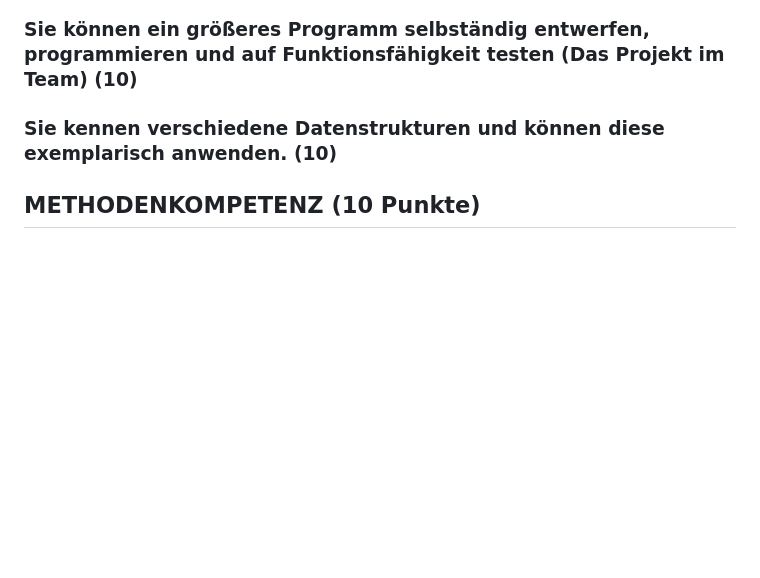
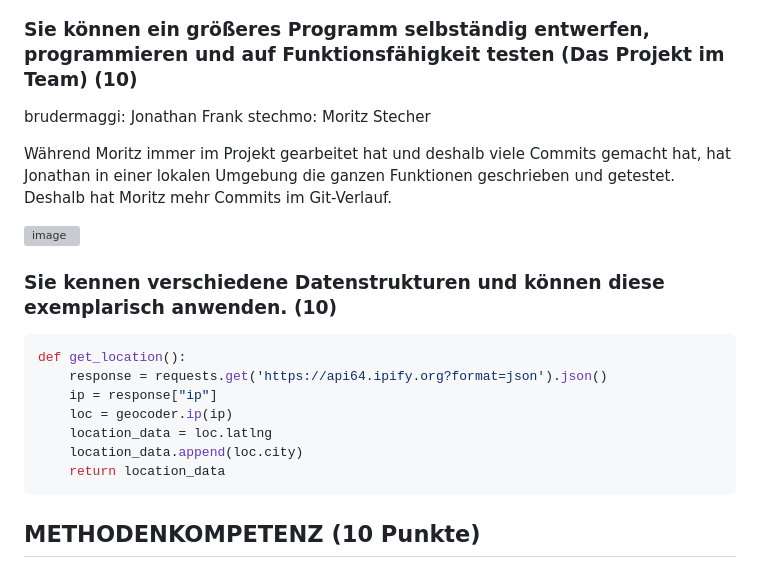
Before and after one commit to brudermaggi/weathersite, a Markdown page: grading.md, the part around the change. GitHub-like rendering; blank space fills up the shorter version; grey boxes are pictures that could not be loaded.

Commit message:
Update grading.md
Grading ergänzen

````diff
--- a/grading.md
+++ b/grading.md
@@ -39,9 +39,27 @@ def get_location_info(location):
 
 <!-- Anhand von commits zeigen, wie sie im Projekt einen Beitrag geleistet haben-->
 
+brudermaggi:    Jonathan Frank
+stechmo:        Moritz Stecher
+
+Während Moritz immer im Projekt gearbeitet hat und deshalb viele Commits gemacht hat, hat Jonathan in einer lokalen Umgebung die ganzen Funktionen geschrieben und getestet. Deshalb hat Moritz mehr Commits im Git-Verlauf.
+
+![image](https://github.com/brudermaggi/weathersite/assets/151533450/73bf3f7d-1cd7-4e4b-9c59-0fca050a8ef3)
+
+
 ### Sie kennen verschiedene Datenstrukturen und können diese exemplarisch anwenden. (10)
 
 <!-- Eine Stelle aus ihrem Programmieren wählen auf die sie besonders stolz sind und begründen -->
+
+```python
+def get_location():
+    response = requests.get('https://api64.ipify.org?format=json').json()
+    ip = response["ip"]
+    loc = geocoder.ip(ip)
+    location_data = loc.latlng
+    location_data.append(loc.city)
+    return location_data
+```
 
 ## METHODENKOMPETENZ (10 Punkte)
 
````
